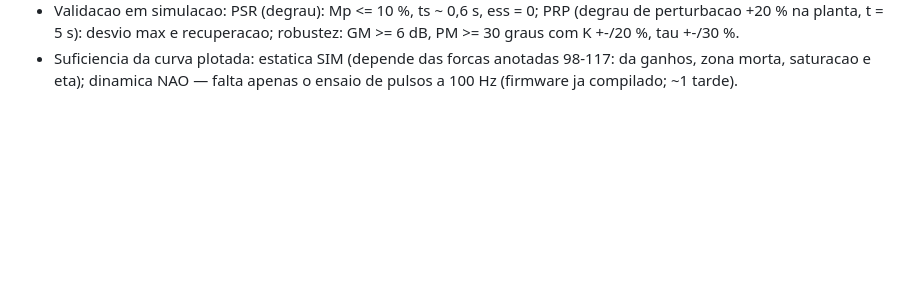
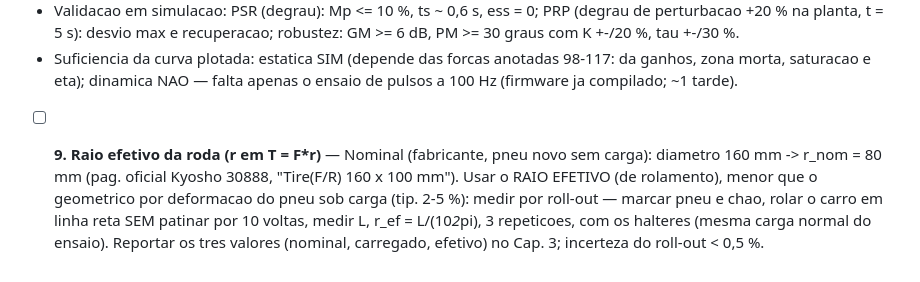
Before and after one commit to kksilva/PFC, a Markdown page: monografia/TODO_VERIFICAR.md, the part around the change. GitHub-like rendering; blank space fills up the shorter version.

Commit message:
TODO item 9: raio efetivo - nominal 80 mm (spec Kyosho), medir por roll-out

```diff
--- a/monografia/TODO_VERIFICAR.md
+++ b/monografia/TODO_VERIFICAR.md
@@ -146,3 +146,11 @@ Normalizacao do comando: u = (angulo - 95)/85, u em [0,1] (95 = neutro, 180 = ma
 - Suficiencia da curva plotada: estatica SIM (depende das forcas anotadas 98-117:
   da ganhos, zona morta, saturacao e eta); dinamica NAO — falta apenas o ensaio de
   pulsos a 100 Hz (firmware ja compilado; ~1 tarde).
+- [ ] **9. Raio efetivo da roda (r em T = F*r)** — Nominal (fabricante, pneu
+  novo sem carga): diametro 160 mm -> r_nom = 80 mm (pag. oficial Kyosho 30888,
+  "Tire(F/R) 160 x 100 mm"). Usar o RAIO EFETIVO (de rolamento), menor que o
+  geometrico por deformacao do pneu sob carga (tip. 2-5 %): medir por roll-out —
+  marcar pneu e chao, rolar o carro em linha reta SEM patinar por 10 voltas,
+  medir L, r_ef = L/(10*2*pi), 3 repeticoes, com os halteres (mesma carga normal
+  do ensaio). Reportar os tres valores (nominal, carregado, efetivo) no Cap. 3;
+  incerteza do roll-out < 0,5 %.
```
